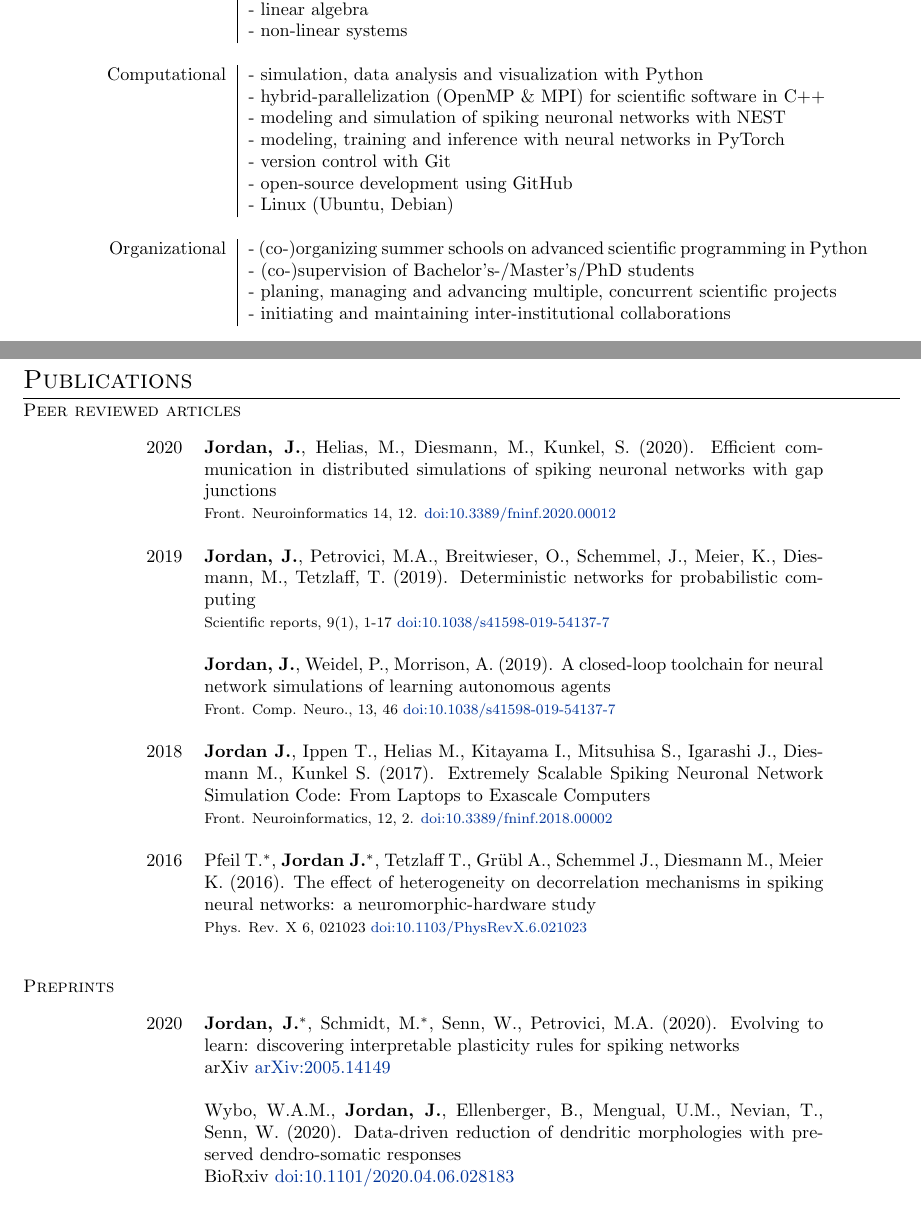
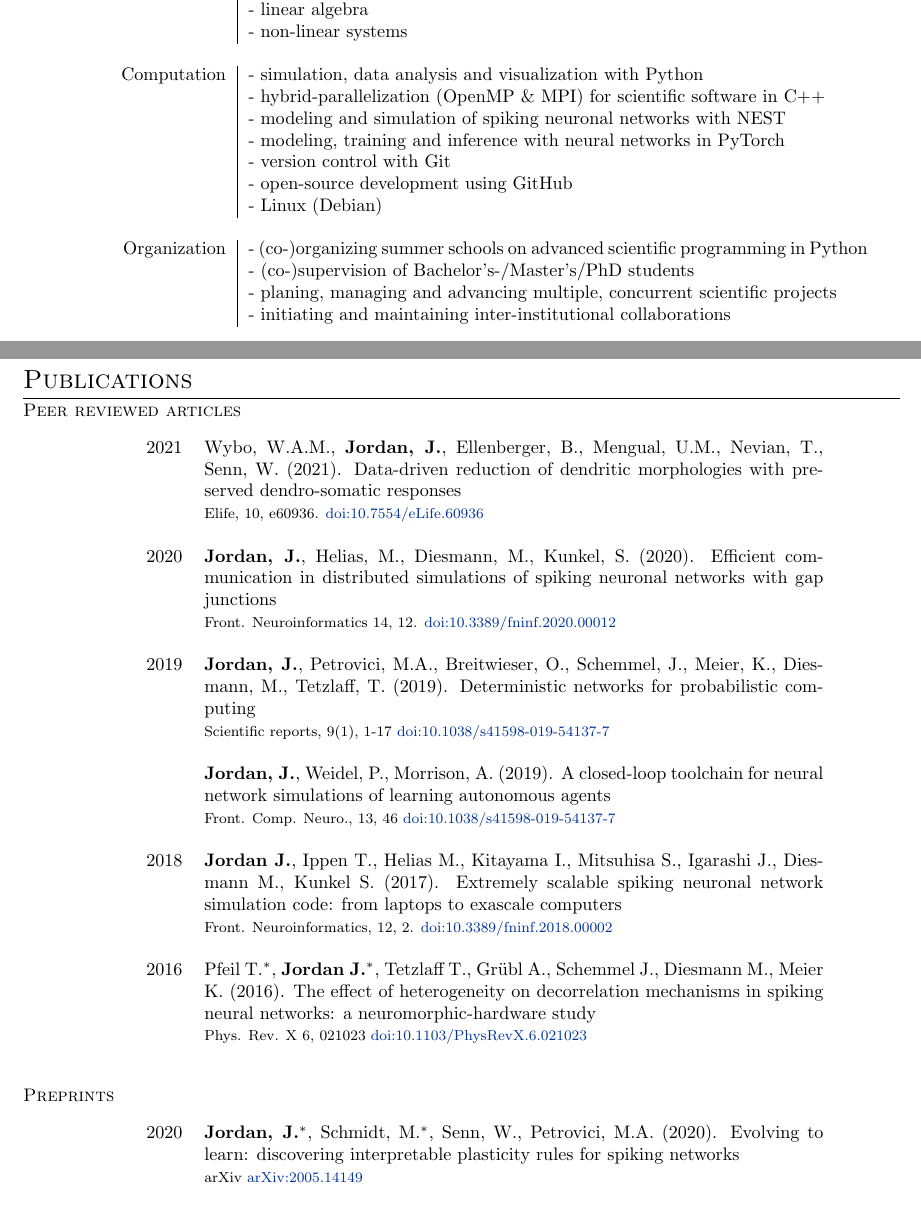
Before and after one commit to jakobj/cv, a LaTeX CV (cv.tex, which reads publications.tex, skills.tex): two parts of pages 2 and 6 of 7, joined at a grey line, cut so that both start at the same text. Compiled offline with pdfLaTeX.

Commit message:
Update cv

```diff
--- a/publications.tex
+++ b/publications.tex
@@ -1,6 +1,9 @@
 \section{Publications}
 \textsc{Peer reviewed articles}
 \begin{longtable}{>{\hfill}p{1.6cm} p{12.cm}}
+  2021 & Wybo, W.A.M., \textbf{Jordan, J.}, Ellenberger, B., Mengual, U.M., Nevian, T., Senn, W. (2021). Data-driven reduction of dendritic morphologies with preserved dendro-somatic responses \\
+  & \footnotesize Elife, 10, e60936. \href{https://doi.org/10.7554/eLife.60936}{doi:10.7554/eLife.60936} \\
+    \multicolumn{2}{c}{} \\
   2020 & \textbf{Jordan, J.}, Helias, M., Diesmann, M., Kunkel, S. (2020). Efficient communication in distributed simulations of spiking neuronal networks with gap junctions \\
        & \footnotesize Front. Neuroinformatics 14, 12. \href{https://doi.org/10.3389/fninf.2020.00012}{doi:10.3389/fninf.2020.00012} \\
   \multicolumn{2}{c}{} \\
@@ -13,7 +16,7 @@
        & \textbf{Jordan, J.}, Weidel, P., Morrison, A. (2019). A closed-loop toolchain for neural network simulations of learning autonomous agents \\
        & \footnotesize Front. Comp. Neuro., 13, 46 \href{https://doi.org/10.3389/fncom.2019.00046}{doi:10.1038/s41598-019-54137-7} \\
   \multicolumn{2}{c}{} \\
-  2018 & \textbf{Jordan J.}, Ippen T., Helias M., Kitayama I., Mitsuhisa S., Igarashi J., Diesmann M., Kunkel S. (2017). Extremely Scalable Spiking Neuronal Network Simulation Code: From Laptops to Exascale Computers \\
+  2018 & \textbf{Jordan J.}, Ippen T., Helias M., Kitayama I., Mitsuhisa S., Igarashi J., Diesmann M., Kunkel S. (2017). Extremely scalable spiking neuronal network simulation code: from laptops to exascale computers \\
        & \footnotesize Front. Neuroinformatics, 12, 2. \href{https://doi.org/10.3389/fninf.2018.00002}{doi:10.3389/fninf.2018.00002} \\
   \multicolumn{2}{c}{} \\
   2016 & Pfeil T.$^*$, \textbf{Jordan J.}$^*$, Tetzlaff T., Gr\"ubl A., Schemmel J., Diesmann M., Meier K. (2016). The effect of heterogeneity on decorrelation mechanisms in spiking neural networks: a neuromorphic-hardware study \\
@@ -23,11 +26,10 @@
 \textsc{Preprints}
 \begin{longtable}{>{\hfill}p{1.6cm} p{12.cm}}
   2020 & \textbf{Jordan, J.}$^*$, Schmidt, M.$^*$, Senn, W., Petrovici, M.A. (2020). Evolving to learn: discovering interpretable plasticity rules for spiking networks \\
-       & arXiv \href{https://arxiv.org/abs/2005.14149}{arXiv:2005.14149} \\
-  \multicolumn{2}{c}{} \\
-       & Wybo, W.A.M., \textbf{Jordan, J.}, Ellenberger, B., Mengual, U.M., Nevian, T., Senn, W. (2020). Data-driven reduction of dendritic morphologies with preserved dendro-somatic responses \\
-       & BioRxiv \href{https://doi.org/10.1101/2020.04.06.028183}{doi:10.1101/2020.04.06.028183}
+       & \footnotesize arXiv \href{https://arxiv.org/abs/2005.14149}{arXiv:2005.14149} \\
 \end{longtable}
+
+\newpage
 
 \textsc{In Preparation}
 \begin{longtable}{>{\hfill}p{1.6cm} p{12.cm}}
--- a/skills.tex
+++ b/skills.tex
@@ -15,17 +15,17 @@
   & - linear algebra \\
   & - non-linear systems \\
   \multicolumn{2}{c}{} \\
-  Computational & - simulation, data analysis and visualization with Python \\
+  Computation & - simulation, data analysis and visualization with Python \\
   % & - interfacing Python with C/C++ via Cython \\
   & - hybrid-parallelization (OpenMP \& MPI) for scientific software in C++ \\
   & - modeling and simulation of spiking neuronal networks with NEST \\
   & - modeling, training and inference with neural networks in PyTorch \\
   & - version control with Git \\
   & - open-source development using GitHub \\
-  & - Linux (Ubuntu, Debian) \\
+  & - Linux (Debian) \\
   % & - Emacs \\
   \multicolumn{2}{c}{} \\
-  Organizational & - (co-)organizing summer schools on advanced scientific programming in Python \\
+  Organization & - (co-)organizing summer schools on advanced scientific programming in Python \\
   & - (co-)supervision of Bachelor's-/Master's/PhD students \\
   & - planing, managing and advancing multiple, concurrent scientific projects \\
   & - initiating and maintaining inter-institutional collaborations \\
```
Also changed, not shown: education.tex (+3 -3 lines), students.tex (+2 -2 lines), work.tex (+1 -0 lines), Makefile.
